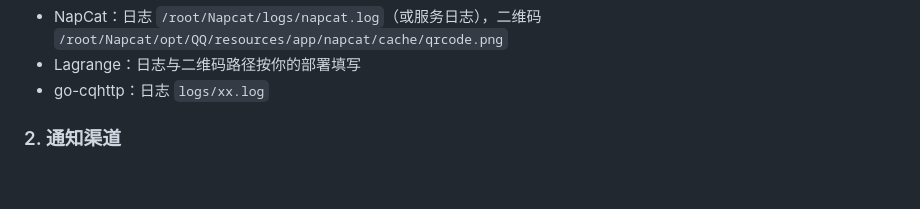
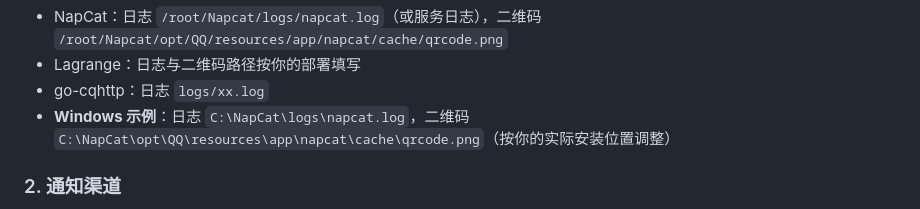
Before and after one commit to td1336065617/astrbot_plugin_onebot_login_guard, a Markdown page: README.md, the part around the change. Rendered like a GitHub page; blank space fills up the shorter version.

Commit message:
文档：补充 Windows 路径示例

```diff
--- a/README.md
+++ b/README.md
@@ -56,6 +56,7 @@ AstrBot WebUI → 插件 → 插件市场 → 搜索「OneBot 登录守护」→
 - NapCat：日志 `/root/Napcat/logs/napcat.log`（或服务日志），二维码 `/root/Napcat/opt/QQ/resources/app/napcat/cache/qrcode.png`
 - Lagrange：日志与二维码路径按你的部署填写
 - go-cqhttp：日志 `logs/xx.log`
+- **Windows 示例**：日志 `C:\NapCat\logs\napcat.log`，二维码 `C:\NapCat\opt\QQ\resources\app\napcat\cache\qrcode.png`（按你的实际安装位置调整）
 
 ### 2. 通知渠道
 
```
